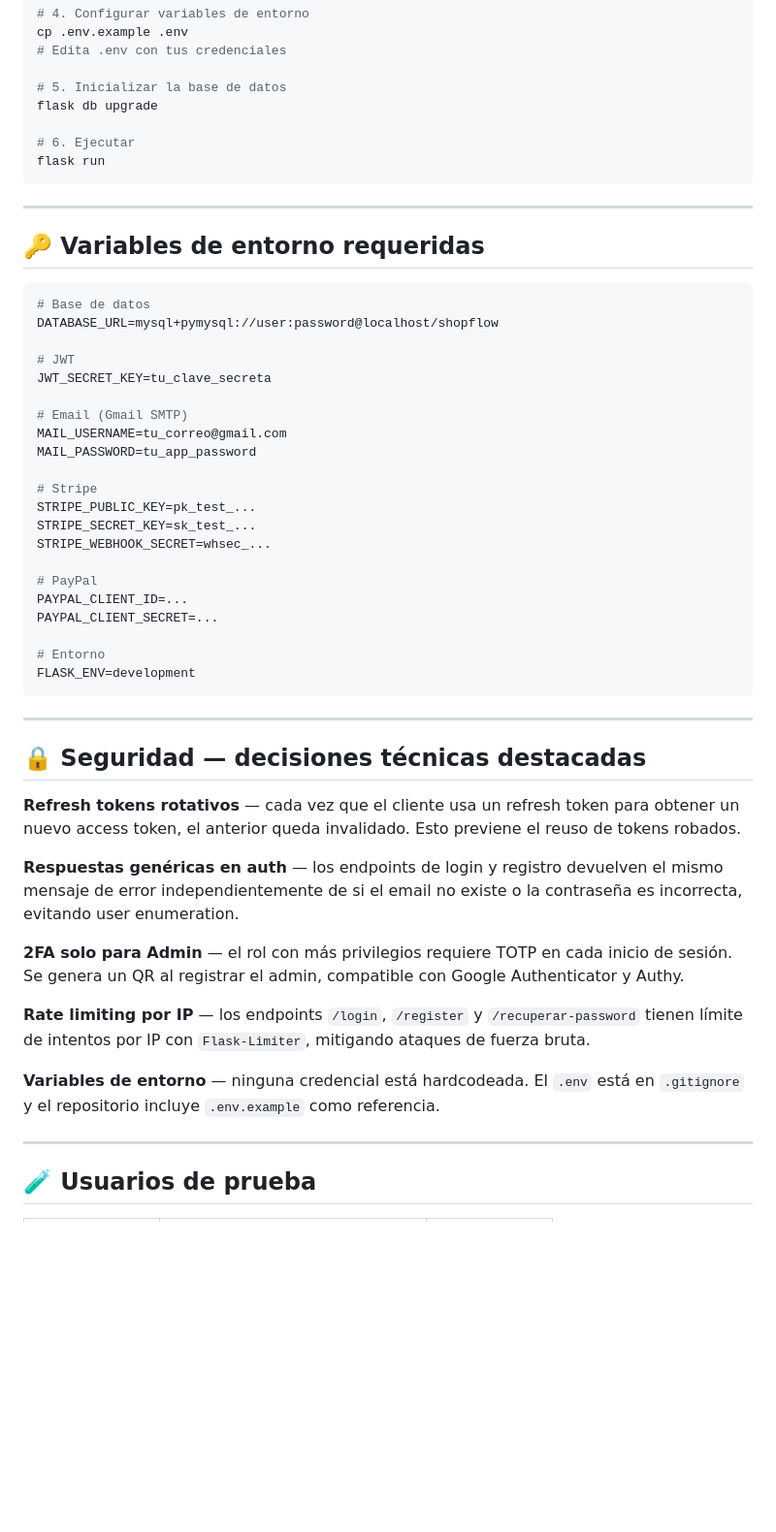
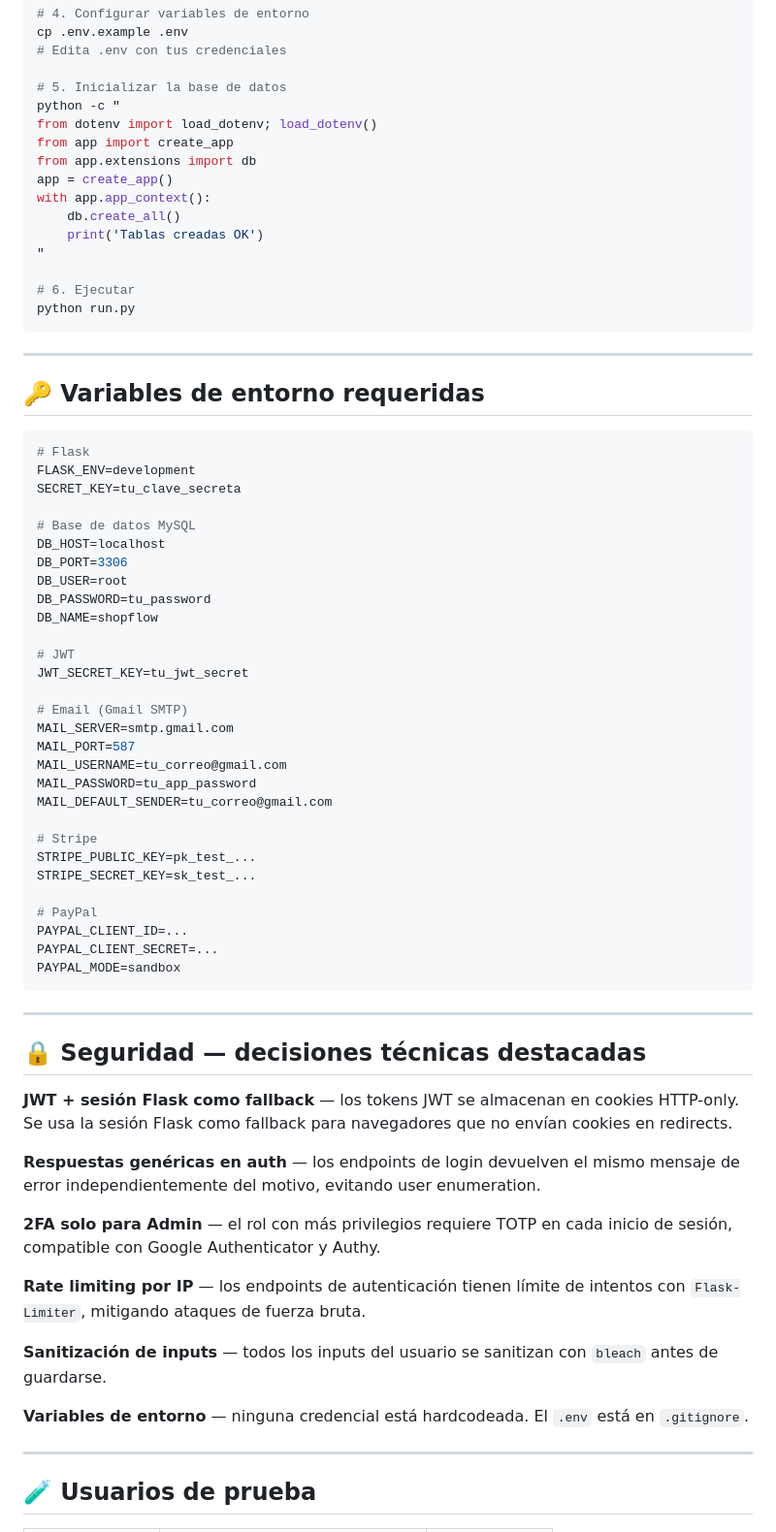
Before and after one commit to manuellopez-dev/ShopFlow_V2, a Markdown page: README.md, the part around one of its changes. Shown at 97% size. Rendered like a GitHub page; blank space fills up the shorter version.

````diff
--- a/README.md
+++ b/README.md
@@ -139,53 +190,70 @@ cp .env.example .env
 # Edita .env con tus credenciales
 
 # 5. Inicializar la base de datos
-flask db upgrade
+python -c "
+from dotenv import load_dotenv; load_dotenv()
+from app import create_app
+from app.extensions import db
+app = create_app()
+with app.app_context():
+    db.create_all()
+    print('Tablas creadas OK')
+"
 
 # 6. Ejecutar
-flask run
+python run.py
 ```
 
 ---
 
 ## 🔑 Variables de entorno requeridas
+```env
+# Flask
+FLASK_ENV=development
+SECRET_KEY=tu_clave_secreta
 
-```env
-# Base de datos
-DATABASE_URL=mysql+pymysql://user:password@localhost/shopflow
+# Base de datos MySQL
+DB_HOST=localhost
+DB_PORT=3306
+DB_USER=root
+DB_PASSWORD=tu_password
+DB_NAME=shopflow
 
 # JWT
-JWT_SECRET_KEY=tu_clave_secreta
+JWT_SECRET_KEY=tu_jwt_secret
 
 # Email (Gmail SMTP)
+MAIL_SERVER=smtp.gmail.com
+MAIL_PORT=587
 MAIL_USERNAME=tu_correo@gmail.com
 MAIL_PASSWORD=tu_app_password
+MAIL_DEFAULT_SENDER=tu_correo@gmail.com
 
 # Stripe
 STRIPE_PUBLIC_KEY=pk_test_...
 STRIPE_SECRET_KEY=sk_test_...
-STRIPE_WEBHOOK_SECRET=whsec_...
 
 # PayPal
 PAYPAL_CLIENT_ID=...
 PAYPAL_CLIENT_SECRET=...
-
-# Entorno
-FLASK_ENV=development
+PAYPAL_MODE=sandbox
 ```
 
 ---
 
 ## 🔒 Seguridad — decisiones técnicas destacadas
 
-**Refresh tokens rotativos** — cada vez que el cliente usa un refresh token para obtener un nuevo access token, el anterior queda invalidado. Esto previene el reuso de tokens robados.
+**JWT + sesión Flask como fallback** — los tokens JWT se almacenan en cookies HTTP-only. Se usa la sesión Flask como fallback para navegadores que no envían cookies en redirects.
 
-**Respuestas genéricas en auth** — los endpoints de login y registro devuelven el mismo mensaje de error independientemente de si el email no existe o la contraseña es incorrecta, evitando user enumeration.
+**Respuestas genéricas en auth** — los endpoints de login devuelven el mismo mensaje de error independientemente del motivo, evitando user enumeration.
 
-**2FA solo para Admin** — el rol con más privilegios requiere TOTP en cada inicio de sesión. Se genera un QR al registrar el admin, compatible con Google Authenticator y Authy.
+**2FA solo para Admin** — el rol con más privilegios requiere TOTP en cada inicio de sesión, compatible con Google Authenticator y Authy.
 
-**Rate limiting por IP** — los endpoints `/login`, `/register` y `/recuperar-password` tienen límite de intentos por IP con `Flask-Limiter`, mitigando ataques de fuerza bruta.
+**Rate limiting por IP** — los endpoints de autenticación tienen límite de intentos con `Flask-Limiter`, mitigando ataques de fuerza bruta.
 
-**Variables de entorno** — ninguna credencial está hardcodeada. El `.env` está en `.gitignore` y el repositorio incluye `.env.example` como referencia.
+**Sanitización de inputs** — todos los inputs del usuario se sanitizan con `bleach` antes de guardarse.
+
+**Variables de entorno** — ninguna credencial está hardcodeada. El `.env` está en `.gitignore`.
 
 ---
 
````
Also changed, not shown: other parts of README.md (+113 -49 lines).
